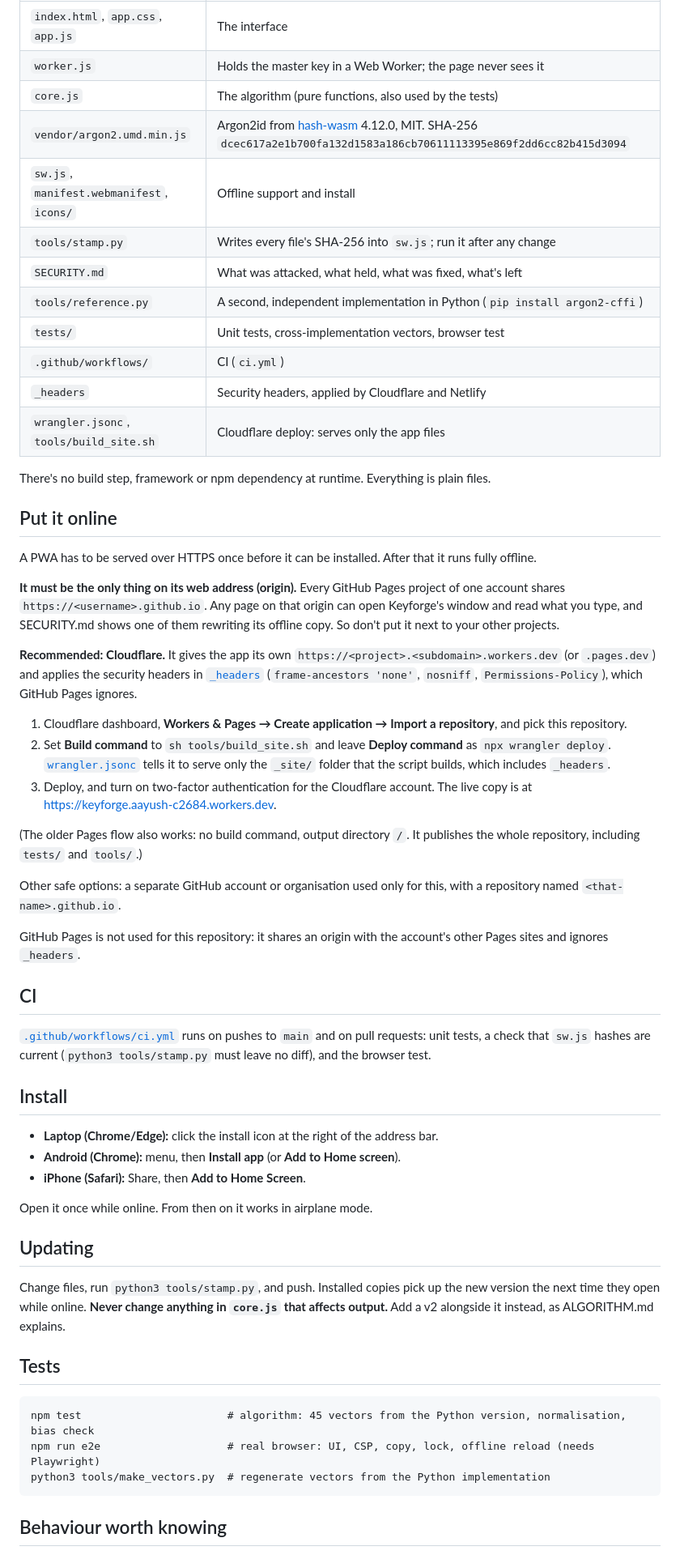
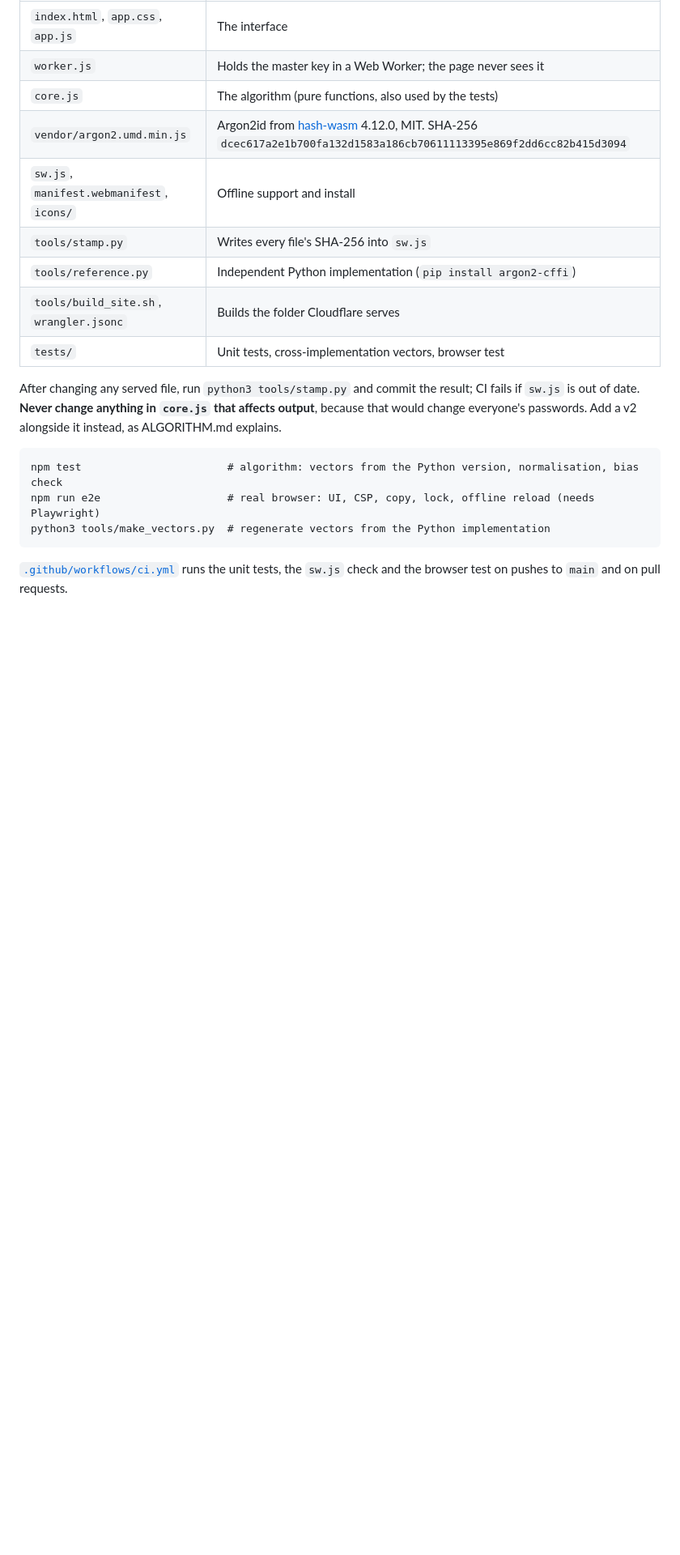
Before and after one commit to Someone-anon-coder/Keyforge, a Markdown page: README.md, the part around one of its changes. Shown at 81% size. Rendered like a GitHub page; blank space fills up the shorter version.

Commit message:
README: rewrite for visitors
Co-Authored-By: Claude Sonnet 5.5 <noreply@anthropic.com>

````diff
--- a/README.md
+++ b/README.md
@@ -11,57 +73,18 @@ An offline password generator for your laptop and phone. You type your name and
 | `core.js` | The algorithm (pure functions, also used by the tests) |
 | `vendor/argon2.umd.min.js` | Argon2id from [hash-wasm](https://github.com/Daninet/hash-wasm) 4.12.0, MIT. SHA-256 `dcec617a2e1b700fa132d1583a186cb70611113395e869f2dd6cc82b415d3094` |
 | `sw.js`, `manifest.webmanifest`, `icons/` | Offline support and install |
-| `tools/stamp.py` | Writes every file's SHA-256 into `sw.js`; run it after any change |
-| `SECURITY.md` | What was attacked, what held, what was fixed, what's left |
-| `tools/reference.py` | A second, independent implementation in Python (`pip install argon2-cffi`) |
+| `tools/stamp.py` | Writes every file's SHA-256 into `sw.js` |
+| `tools/reference.py` | Independent Python implementation (`pip install argon2-cffi`) |
+| `tools/build_site.sh`, `wrangler.jsonc` | Builds the folder Cloudflare serves |
 | `tests/` | Unit tests, cross-implementation vectors, browser test |
-| `.github/workflows/` | CI (`ci.yml`) |
-| `_headers` | Security headers, applied by Cloudflare and Netlify |
-| `wrangler.jsonc`, `tools/build_site.sh` | Cloudflare deploy: serves only the app files |
 
-There's no build step, framework or npm dependency at runtime. Everything is plain files.
-
-## Put it online
-
-A PWA has to be served over HTTPS once before it can be installed. After that it runs fully offline.
-
-**It must be the only thing on its web address (origin).** Every GitHub Pages project of one account shares `https://<username>.github.io`. Any page on that origin can open Keyforge's window and read what you type, and SECURITY.md shows one of them rewriting its offline copy. So don't put it next to your other projects.
-
-**Recommended: Cloudflare.** It gives the app its own `https://<project>.<subdomain>.workers.dev` (or `.pages.dev`) and applies the security headers in [`_headers`](_headers) (`frame-ancestors 'none'`, `nosniff`, `Permissions-Policy`), which GitHub Pages ignores.
-
-1. Cloudflare dashboard, **Workers & Pages → Create application → Import a repository**, and pick this repository.
-2. Set **Build command** to `sh tools/build_site.sh` and leave **Deploy command** as `npx wrangler deploy`. [`wrangler.jsonc`](wrangler.jsonc) tells it to serve only the `_site/` folder that the script builds, which includes `_headers`.
-3. Deploy, and turn on two-factor authentication for the Cloudflare account. The live copy is at https://keyforge.aayush-c2684.workers.dev.
-
-(The older Pages flow also works: no build command, output directory `/`. It publishes the whole repository, including `tests/` and `tools/`.)
-
-Other safe options: a separate GitHub account or organisation used only for this, with a repository named `<that-name>.github.io`.
-
-GitHub Pages is not used for this repository: it shares an origin with the account's other Pages sites and ignores `_headers`.
-
-## CI
-
-[`.github/workflows/ci.yml`](.github/workflows/ci.yml) runs on pushes to `main` and on pull requests: unit tests, a check that `sw.js` hashes are current (`python3 tools/stamp.py` must leave no diff), and the browser test.
-
-## Install
-
-- **Laptop (Chrome/Edge):** click the install icon at the right of the address bar.
-- **Android (Chrome):** menu, then **Install app** (or **Add to Home screen**).
-- **iPhone (Safari):** Share, then **Add to Home Screen**.
-
-Open it once while online. From then on it works in airplane mode.
-
-## Updating
-
-Change files, run `python3 tools/stamp.py`, and push. Installed copies pick up the new version the next time they open while online. **Never change anything in `core.js` that affects output.** Add a v2 alongside it instead, as ALGORITHM.md explains.
-
-## Tests
+After changing any served file, run `python3 tools/stamp.py` and commit the result; CI fails if `sw.js` is out of date. **Never change anything in `core.js` that affects output**, because that would change everyone's passwords. Add a v2 alongside it instead, as ALGORITHM.md explains.
 
 ```
-npm test                       # algorithm: 45 vectors from the Python version, normalisation, bias check
+npm test                       # algorithm: vectors from the Python version, normalisation, bias check
 npm run e2e                    # real browser: UI, CSP, copy, lock, offline reload (needs Playwright)
 python3 tools/make_vectors.py  # regenerate vectors from the Python implementation
 ```
 
-## Behaviour worth knowing
+[`.github/workflows/ci.yml`](.github/workflows/ci.yml) runs the unit tests, the `sw.js` check and the browser test on pushes to `main` and on pull requests.
 
````
Also changed, not shown: other parts of README.md (+67 -8 lines).
